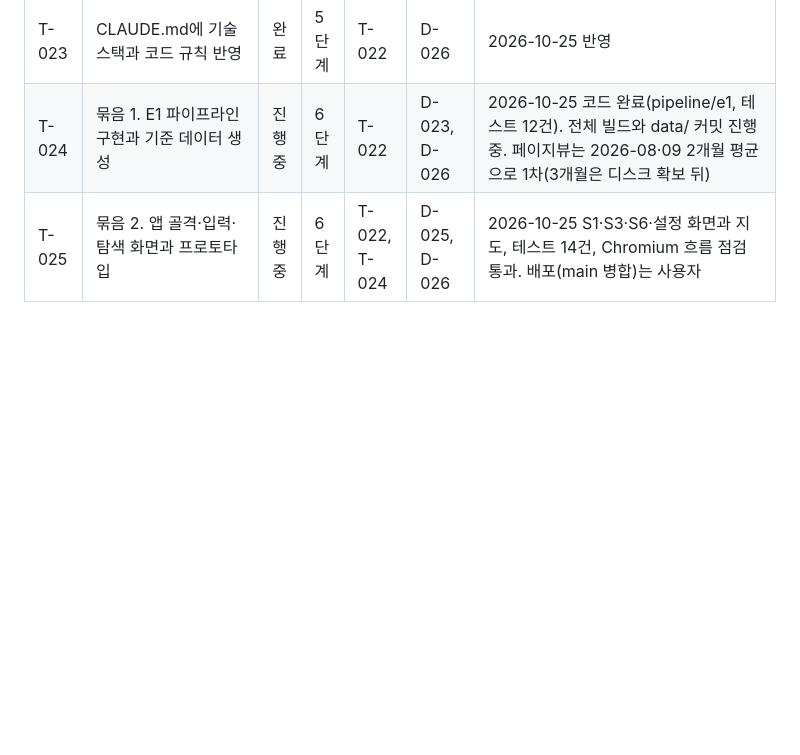
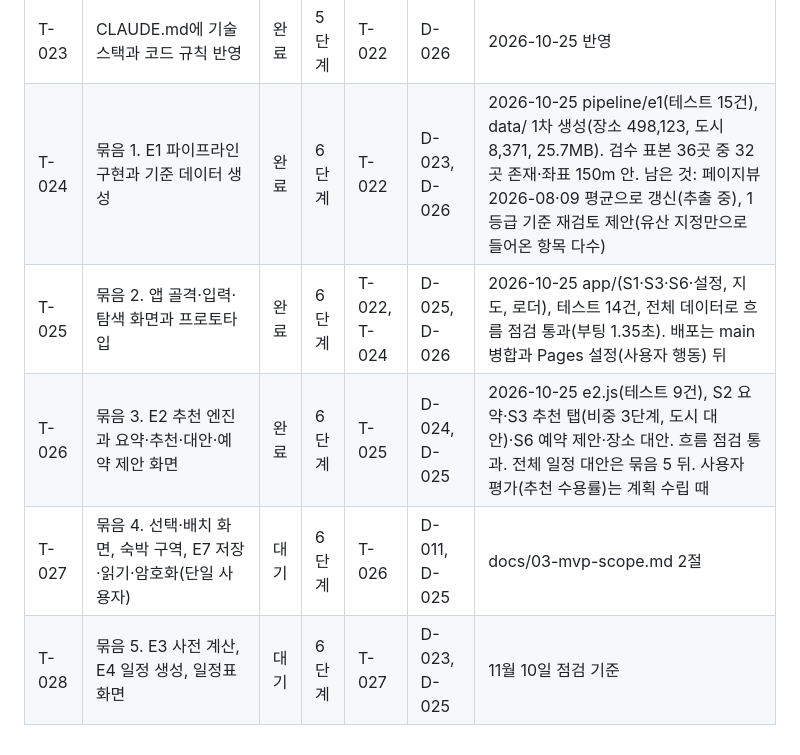
Before and after one commit to assuii0311-dot/Trip---01, a Markdown page: docs/TASKS.md, the part around the change. GitHub-like rendering; blank space fills up the shorter version.

Commit message:
과업·진척 갱신: 묶음 1~3 완료(T-024~T-026), 진척 29단위
Co-Authored-By: Claude Fable 5.1 <noreply@anthropic.com>
Claude-Session: https://claude.ai/code/session_01QBJLfj81qQSbkbAuXGVGQz

```diff
--- a/docs/TASKS.md
+++ b/docs/TASKS.md
@@ -35,5 +35,8 @@
 | T-021 | 4단계 와이어프레임과 스타일 규칙 | 완료 | 4단계 | T-019 | D-022, D-025, D-026 | 확정 2026-10-25(docs/04-wireframes.md, docs/04-design-rules.md). 프로토타입은 T-025에서 |
 | T-022 | 5단계 아키텍처와 기술 스택 | 완료 | 5단계 | T-020 | D-011, D-012, D-022, D-026 | 기술 설계 동의 2026-10-25(docs/05-architecture.md) |
 | T-023 | CLAUDE.md에 기술 스택과 코드 규칙 반영 | 완료 | 5단계 | T-022 | D-026 | 2026-10-25 반영 |
-| T-024 | 묶음 1. E1 파이프라인 구현과 기준 데이터 생성 | 진행 중 | 6단계 | T-022 | D-023, D-026 | 2026-10-25 코드 완료(pipeline/e1, 테스트 12건). 전체 빌드와 data/ 커밋 진행 중. 페이지뷰는 2026-08·09 2개월 평균으로 1차(3개월은 디스크 확보 뒤) |
-| T-025 | 묶음 2. 앱 골격·입력·탐색 화면과 프로토타입 | 진행 중 | 6단계 | T-022, T-024 | D-025, D-026 | 2026-10-25 S1·S3·S6·설정 화면과 지도, 테스트 14건, Chromium 흐름 점검 통과. 배포(main 병합)는 사용자 |
+| T-024 | 묶음 1. E1 파이프라인 구현과 기준 데이터 생성 | 완료 | 6단계 | T-022 | D-023, D-026 | 2026-10-25 pipeline/e1(테스트 15건), data/ 1차 생성(장소 498,123, 도시 8,371, 25.7MB). 검수 표본 36곳 중 32곳 존재·좌표 150m 안. 남은 것: 페이지뷰 2026-08·09 평균으로 갱신(추출 중), 1등급 기준 재검토 제안(유산 지정만으로 들어온 항목 다수) |
+| T-025 | 묶음 2. 앱 골격·입력·탐색 화면과 프로토타입 | 완료 | 6단계 | T-022, T-024 | D-025, D-026 | 2026-10-25 app/(S1·S3·S6·설정, 지도, 로더), 테스트 14건, 전체 데이터로 흐름 점검 통과(부팅 1.35초). 배포는 main 병합과 Pages 설정(사용자 행동) 뒤 |
+| T-026 | 묶음 3. E2 추천 엔진과 요약·추천·대안·예약 제안 화면 | 완료 | 6단계 | T-025 | D-024, D-025 | 2026-10-25 e2.js(테스트 9건), S2 요약·S3 추천 탭(비중 3단계, 도시 대안)·S6 예약 제안·장소 대안. 흐름 점검 통과. 전체 일정 대안은 묶음 5 뒤. 사용자 평가(추천 수용률)는 계획 수립 때 |
+| T-027 | 묶음 4. 선택·배치 화면, 숙박 구역, E7 저장·읽기·암호화(단일 사용자) | 대기 | 6단계 | T-026 | D-011, D-025 | docs/03-mvp-scope.md 2절 |
+| T-028 | 묶음 5. E3 사전 계산, E4 일정 생성, 일정표 화면 | 대기 | 6단계 | T-027 | D-023, D-025 | 11월 10일 점검 기준 |
```
Also changed, not shown: docs/02-schedule-estimate.md (+1 -0 lines), docs/development-plan.md (+1 -1 lines).
